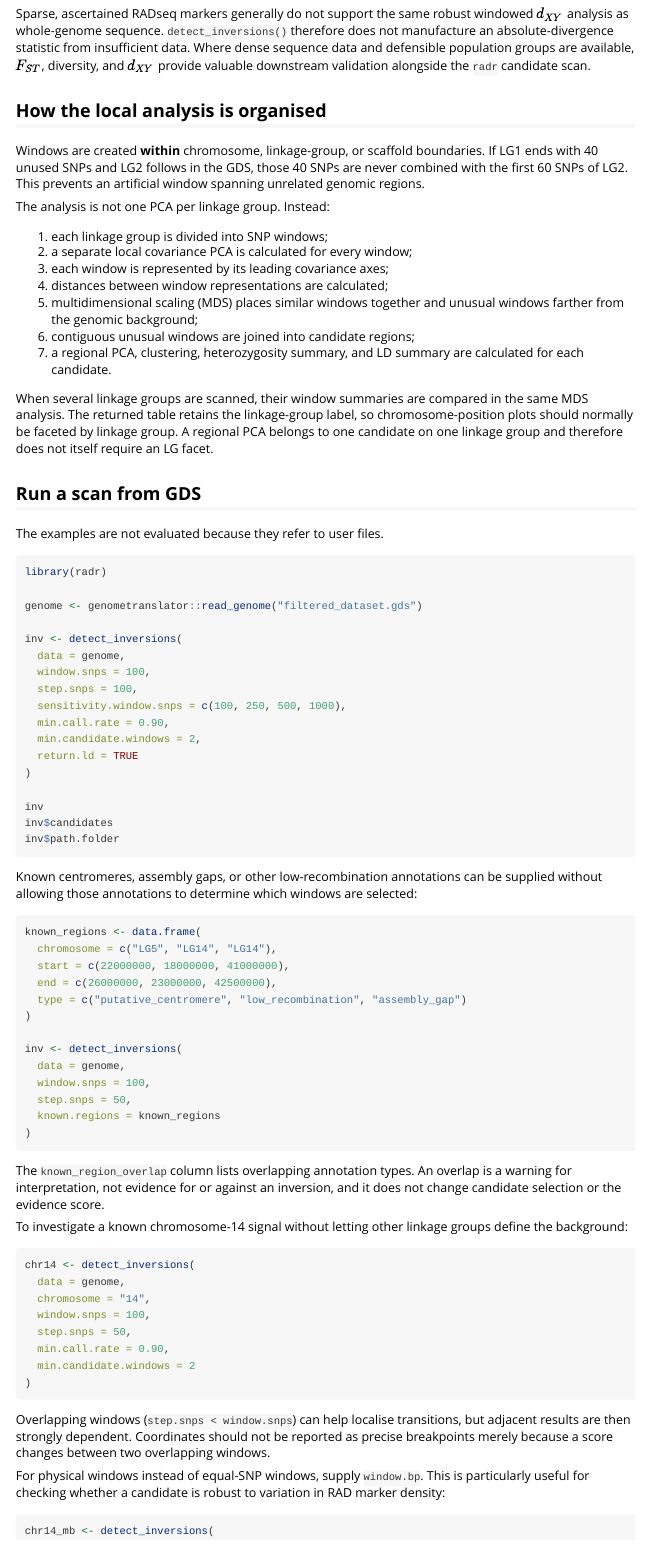
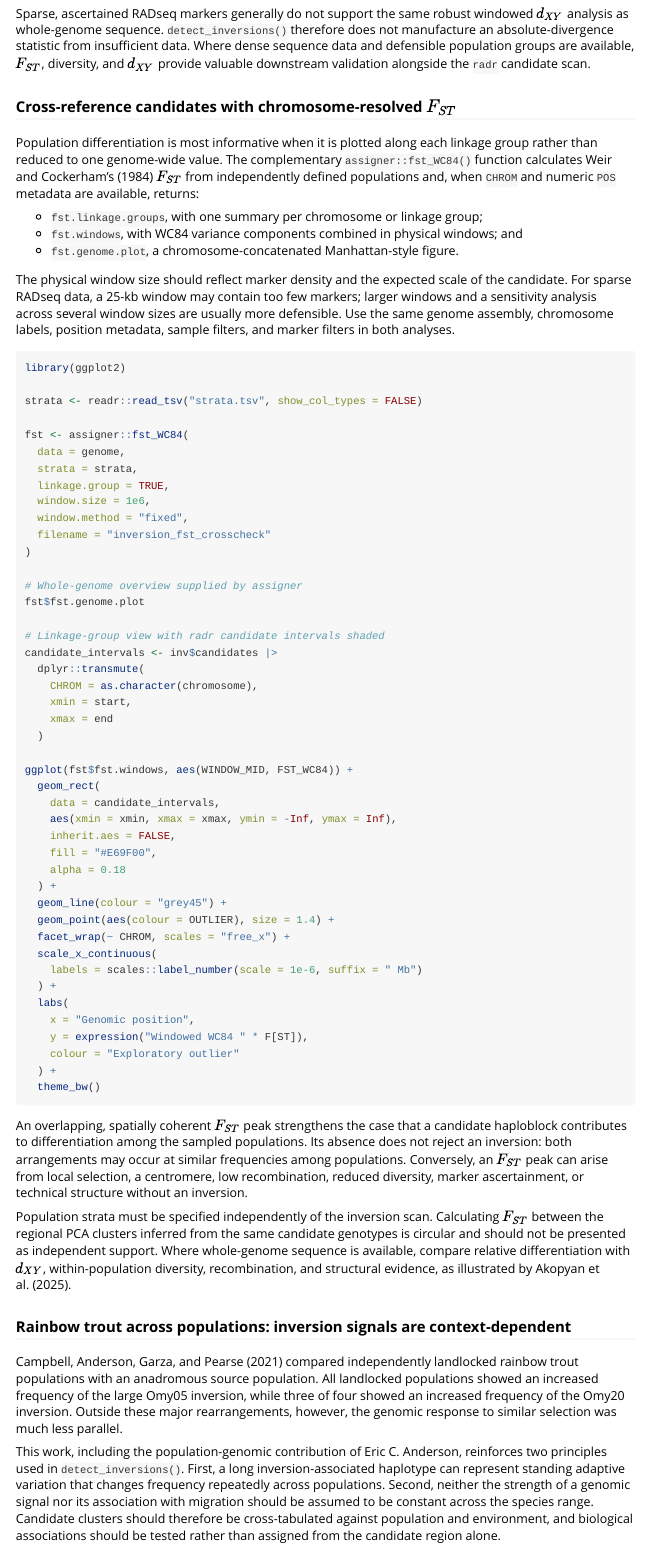
Before and after one commit to thierrygosselin/radr, an R Markdown document (vignettes/detecting_inversions.Rmd): the page in a window 1100 px wide, from 2860 px down before the commit and from 2920 px down after it, so that both start at the same text. Rendered offline with R 4.5, knitr and Pandoc, with nearby package versions.

Commit message:
work on vignettes

````diff
--- a/vignettes/detecting_inversions.Rmd
+++ b/vignettes/detecting_inversions.Rmd
@@ -184,6 +187,104 @@ therefore does not manufacture an absolute-divergence statistic from
 insufficient data. Where dense sequence data and defensible population groups
 are available, $F_{ST}$, diversity, and $d_{XY}$ provide valuable downstream
 validation alongside the `radr` candidate scan.
+
+### Cross-reference candidates with chromosome-resolved $F_{ST}$
+
+Population differentiation is most informative when it is plotted along each
+linkage group rather than reduced to one genome-wide value. The complementary
+`assigner::fst_WC84()` function calculates Weir and Cockerham's (1984)
+$F_{ST}$ from independently defined populations and, when `CHROM` and numeric
+`POS` metadata are available, returns:
+
+* `fst.linkage.groups`, with one summary per chromosome or linkage group;
+* `fst.windows`, with WC84 variance components combined in physical windows;
+  and
+* `fst.genome.plot`, a chromosome-concatenated Manhattan-style figure.
+
+The physical window size should reflect marker density and the expected scale
+of the candidate. For sparse RADseq data, a 25-kb window may contain too few
+markers; larger windows and a sensitivity analysis across several window sizes
+are usually more defensible. Use the same genome assembly, chromosome labels,
+position metadata, sample filters, and marker filters in both analyses.
+
+```{r fst-cross-reference, eval=FALSE}
+library(ggplot2)
+
+strata <- readr::read_tsv("strata.tsv", show_col_types = FALSE)
+
+fst <- assigner::fst_WC84(
+  data = genome,
+  strata = strata,
+  linkage.group = TRUE,
+  window.size = 1e6,
+  window.method = "fixed",
+  filename = "inversion_fst_crosscheck"
+)
+
+# Whole-genome overview supplied by assigner
+fst$fst.genome.plot
+
+# Linkage-group view with radr candidate intervals shaded
+candidate_intervals <- inv$candidates |>
+  dplyr::transmute(
+    CHROM = as.character(chromosome),
+    xmin = start,
+    xmax = end
+  )
+
+ggplot(fst$fst.windows, aes(WINDOW_MID, FST_WC84)) +
+  geom_rect(
+    data = candidate_intervals,
+    aes(xmin = xmin, xmax = xmax, ymin = -Inf, ymax = Inf),
+    inherit.aes = FALSE,
+    fill = "#E69F00",
+    alpha = 0.18
+  ) +
+  geom_line(colour = "grey45") +
+  geom_point(aes(colour = OUTLIER), size = 1.4) +
+  facet_wrap(~ CHROM, scales = "free_x") +
+  scale_x_continuous(
+    labels = scales::label_number(scale = 1e-6, suffix = " Mb")
+  ) +
+  labs(
+    x = "Genomic position",
+    y = expression("Windowed WC84 " * F[ST]),
+    colour = "Exploratory outlier"
+  ) +
+  theme_bw()
+```
+
+An overlapping, spatially coherent $F_{ST}$ peak strengthens the case that a
+candidate haploblock contributes to differentiation among the sampled
+populations. Its absence does not reject an inversion: both arrangements may
+occur at similar frequencies among populations. Conversely, an $F_{ST}$ peak
+can arise from local selection, a centromere, low recombination, reduced
+diversity, marker ascertainment, or technical structure without an inversion.
+
+Population strata must be specified independently of the inversion scan.
+Calculating $F_{ST}$ between the regional PCA clusters inferred from the same
+candidate genotypes is circular and should not be presented as independent
+support. Where whole-genome sequence is available, compare relative
+differentiation with $d_{XY}$, within-population diversity, recombination, and
+structural evidence, as illustrated by Akopyan et al. (2025).
+
+### Rainbow trout across populations: inversion signals are context-dependent
+
+Campbell, Anderson, Garza, and Pearse (2021) compared independently landlocked
+rainbow trout populations with an anadromous source population. All landlocked
+populations showed an increased frequency of the large Omy05 inversion, while
+three of four showed an increased frequency of the Omy20 inversion. Outside
+these major rearrangements, however, the genomic response to similar selection
+was much less parallel.
+
+This work, including the population-genomic contribution of Eric C. Anderson,
+reinforces two principles used in `detect_inversions()`. First, a long
+inversion-associated haplotype can represent standing adaptive variation that
+changes frequency repeatedly across populations. Second, neither the strength
+of a genomic signal nor its association with migration should be assumed to be
+constant across the species range. Candidate clusters should therefore be
+cross-tabulated against population and environment, and biological associations
+should be tested rather than assigned from the candidate region alone.
 
 ## How the local analysis is organised
 
````
Also changed, not shown: R/filter_hwe.R (+5 -3 lines), vignettes/detecting_inversions.Rmd (51 more changed lines), 1 other file.
